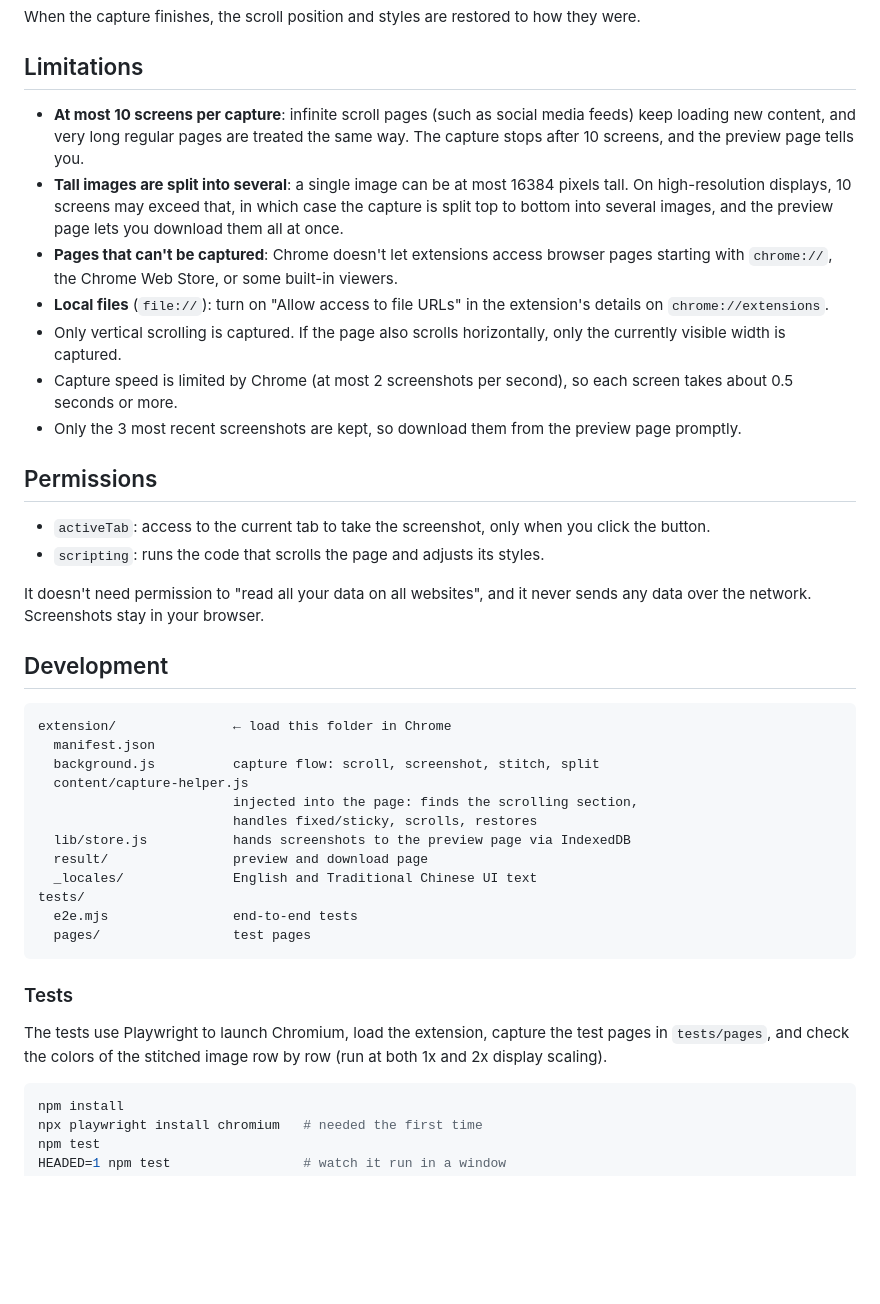
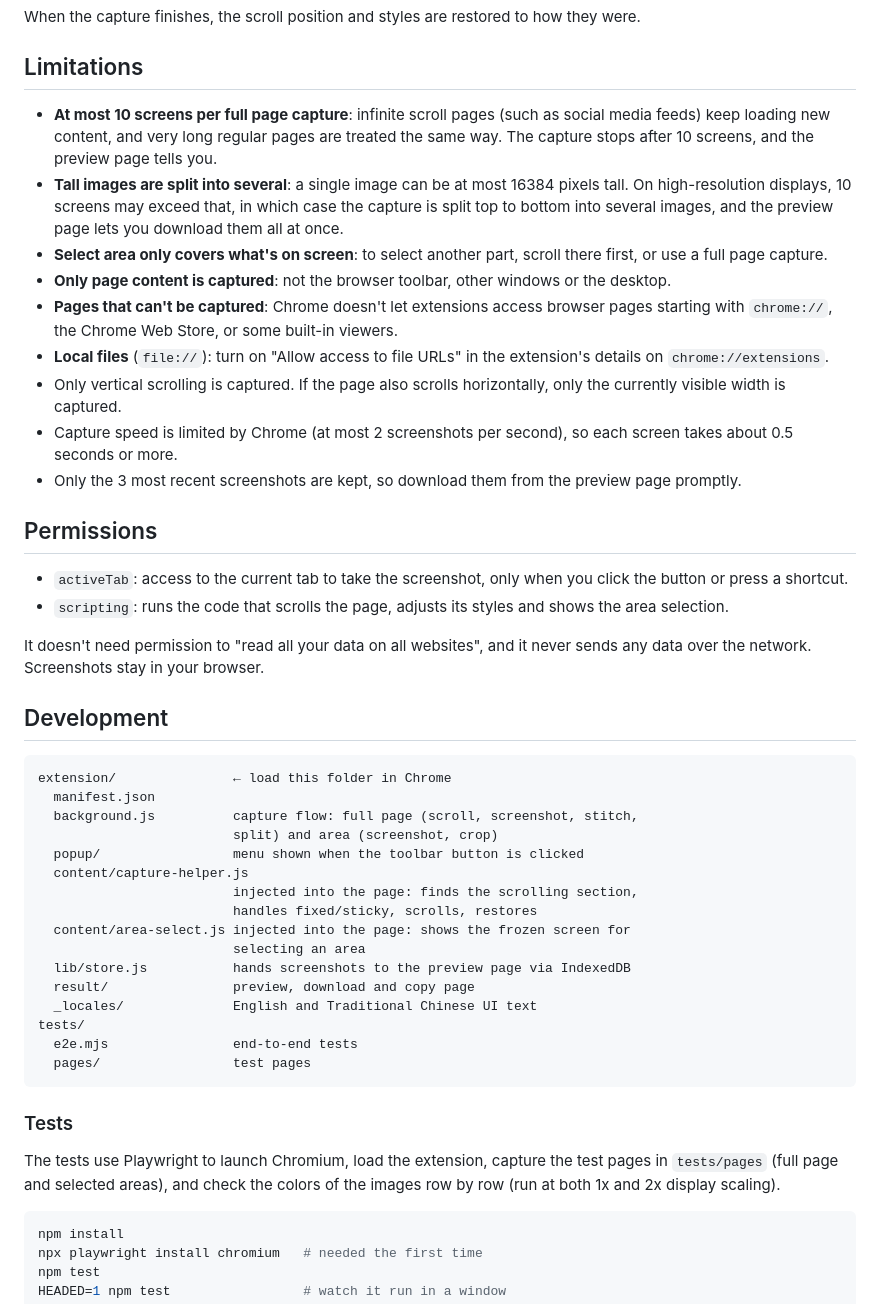
Before and after one commit to holien-tools/holien-chrome-screenshot-extension, a Markdown page: README.en.md, the part around one of its changes. Drawn GitHub-style; blank space fills up the shorter version.

Commit message:
Document area selection, shortcuts and copying in the READMEs
Co-Authored-By: Claude Opus 5.5 <noreply@anthropic.com>
Claude-Session: https://claude.ai/code/session_01GDmocqoYPkKSNLGVMkhywZ

````diff
--- a/README.en.md
+++ b/README.en.md
@@ -36,8 +45,10 @@ When the capture finishes, the scroll position and styles are restored to how th
 
 ## Limitations
 
-- **At most 10 screens per capture**: infinite scroll pages (such as social media feeds) keep loading new content, and very long regular pages are treated the same way. The capture stops after 10 screens, and the preview page tells you.
+- **At most 10 screens per full page capture**: infinite scroll pages (such as social media feeds) keep loading new content, and very long regular pages are treated the same way. The capture stops after 10 screens, and the preview page tells you.
 - **Tall images are split into several**: a single image can be at most 16384 pixels tall. On high-resolution displays, 10 screens may exceed that, in which case the capture is split top to bottom into several images, and the preview page lets you download them all at once.
+- **Select area only covers what's on screen**: to select another part, scroll there first, or use a full page capture.
+- **Only page content is captured**: not the browser toolbar, other windows or the desktop.
 - **Pages that can't be captured**: Chrome doesn't let extensions access browser pages starting with `chrome://`, the Chrome Web Store, or some built-in viewers.
 - **Local files** (`file://`): turn on "Allow access to file URLs" in the extension's details on `chrome://extensions`.
 - Only vertical scrolling is captured. If the page also scrolls horizontally, only the currently visible width is captured.
@@ -46,8 +57,8 @@ When the capture finishes, the scroll position and styles are restored to how th
 
 ## Permissions
 
-- `activeTab`: access to the current tab to take the screenshot, only when you click the button.
-- `scripting`: runs the code that scrolls the page and adjusts its styles.
+- `activeTab`: access to the current tab to take the screenshot, only when you click the button or press a shortcut.
+- `scripting`: runs the code that scrolls the page, adjusts its styles and shows the area selection.
 
 It doesn't need permission to "read all your data on all websites", and it never sends any data over the network. Screenshots stay in your browser.
 
@@ -56,12 +67,16 @@ It doesn't need permission to "read all your data on all websites", and it never
 ```
 extension/               ← load this folder in Chrome
   manifest.json
-  background.js          capture flow: scroll, screenshot, stitch, split
+  background.js          capture flow: full page (scroll, screenshot, stitch,
+                         split) and area (screenshot, crop)
+  popup/                 menu shown when the toolbar button is clicked
   content/capture-helper.js
                          injected into the page: finds the scrolling section,
                          handles fixed/sticky, scrolls, restores
+  content/area-select.js injected into the page: shows the frozen screen for
+                         selecting an area
   lib/store.js           hands screenshots to the preview page via IndexedDB
-  result/                preview and download page
+  result/                preview, download and copy page
   _locales/              English and Traditional Chinese UI text
 tests/
   e2e.mjs                end-to-end tests
@@ -70,7 +85,7 @@ tests/
 
 ### Tests
 
-The tests use Playwright to launch Chromium, load the extension, capture the test pages in `tests/pages`, and check the colors of the stitched image row by row (run at both 1x and 2x display scaling).
+The tests use Playwright to launch Chromium, load the extension, capture the test pages in `tests/pages` (full page and selected areas), and check the colors of the images row by row (run at both 1x and 2x display scaling).
 
 ```sh
 npm install
````
Also changed, not shown: other parts of README.en.md (+14 -5 lines), README.md (+24 -11 lines).
